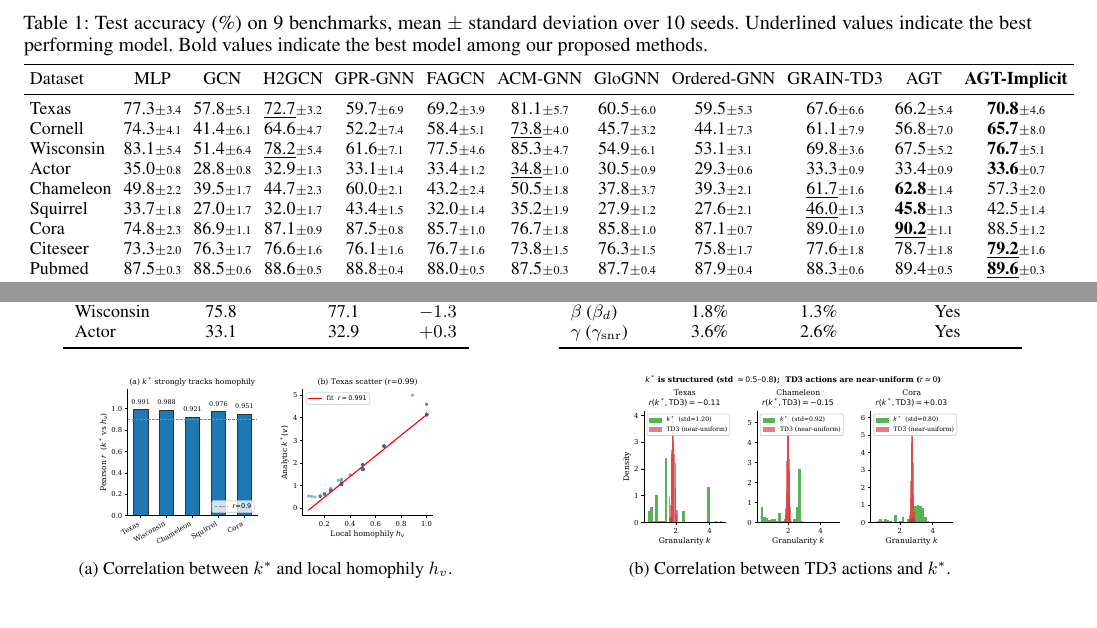
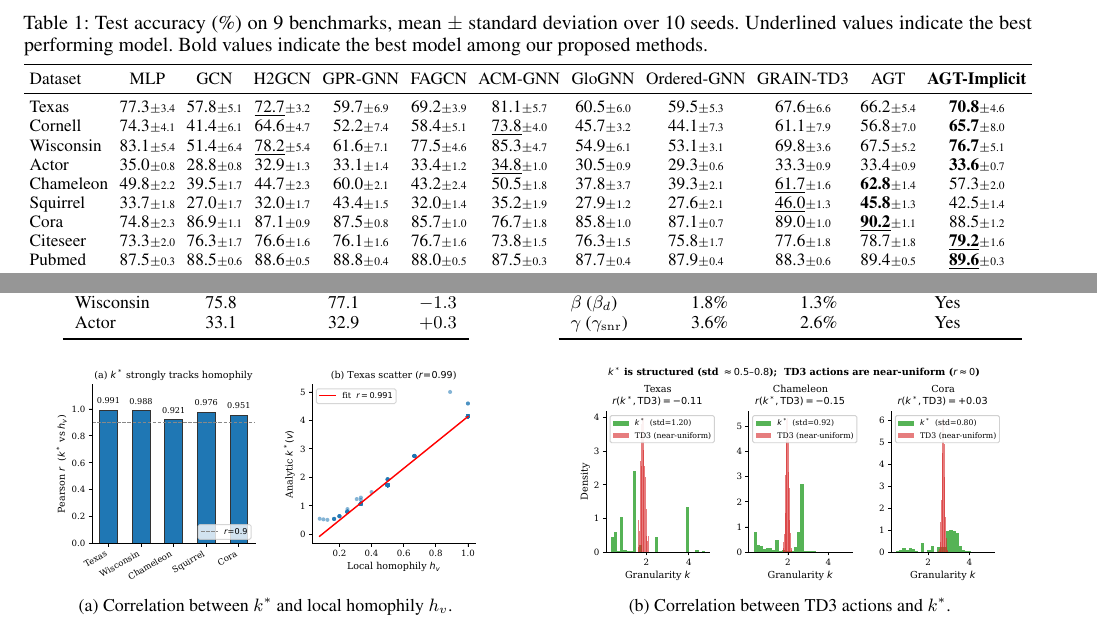
Before and after one commit to saminTKCL/AGT-AAAI, a LaTeX paper (paper/main.tex): two parts of pages 5 and 6 of 7, joined at a grey line, cut so that both start at the same text. Compiled offline with pdfLaTeX.

Commit message:
Fix Table 1 overflow with resizebox; enlarge all figures (arch, correlation, efficiency)

```diff
--- a/paper/main.tex
+++ b/paper/main.tex
@@ -262,7 +263,7 @@ We compare against direct message-passing peers for per-node adaptive depth, usi
     Citeseer & 73.3{\tiny$\pm$2.0} & 76.3{\tiny$\pm$1.7} & 76.6{\tiny$\pm$1.6} & 76.1{\tiny$\pm$1.6} & 76.7{\tiny$\pm$1.6} & 73.8{\tiny$\pm$1.5} & 76.3{\tiny$\pm$1.5} & 75.8{\tiny$\pm$1.7} & 77.6{\tiny$\pm$1.8} & 78.7{\tiny$\pm$1.8} & \underline{\textbf{79.2}}{\tiny$\pm$1.6} \\
     Pubmed & 87.5{\tiny$\pm$0.3} & 88.5{\tiny$\pm$0.6} & 88.6{\tiny$\pm$0.5} & 88.8{\tiny$\pm$0.4} & 88.0{\tiny$\pm$0.5} & 87.5{\tiny$\pm$0.3} & 87.7{\tiny$\pm$0.4} & 87.9{\tiny$\pm$0.4} & 88.3{\tiny$\pm$0.6} & 89.4{\tiny$\pm$0.5} & \underline{\textbf{89.6}}{\tiny$\pm$0.3} \\
     \bottomrule
-  \end{tabular}
+  \end{tabular}}
 \end{table*}
 
 \subsection{Parameter and Runtime Efficiency}
@@ -338,14 +339,14 @@ To investigate the validity of our analytical formulation, we compute the Pearso
   \centering
   \begin{subfigure}{0.48\textwidth}
     \centering
-    \includegraphics[width=0.7\linewidth]{figures/fig_kstar_homophily.pdf}
+    \includegraphics[width=0.88\linewidth]{figures/fig_kstar_homophily.pdf}
     \caption{Correlation between $k^*$ and local homophily $h_v$.}
     \label{fig:theory_kstar}
   \end{subfigure}
   \hfill
   \begin{subfigure}{0.48\textwidth}
     \centering
-    \includegraphics[width=0.7\linewidth]{figures/fig_td3_vs_kstar.pdf}
+    \includegraphics[width=0.88\linewidth]{figures/fig_td3_vs_kstar.pdf}
     \caption{Correlation between TD3 actions and $k^*$.}
     \label{fig:theory_td3}
   \end{subfigure}
```
Also changed, not shown: paper/main.pdf, paper/main.tex (5 more changed lines).
